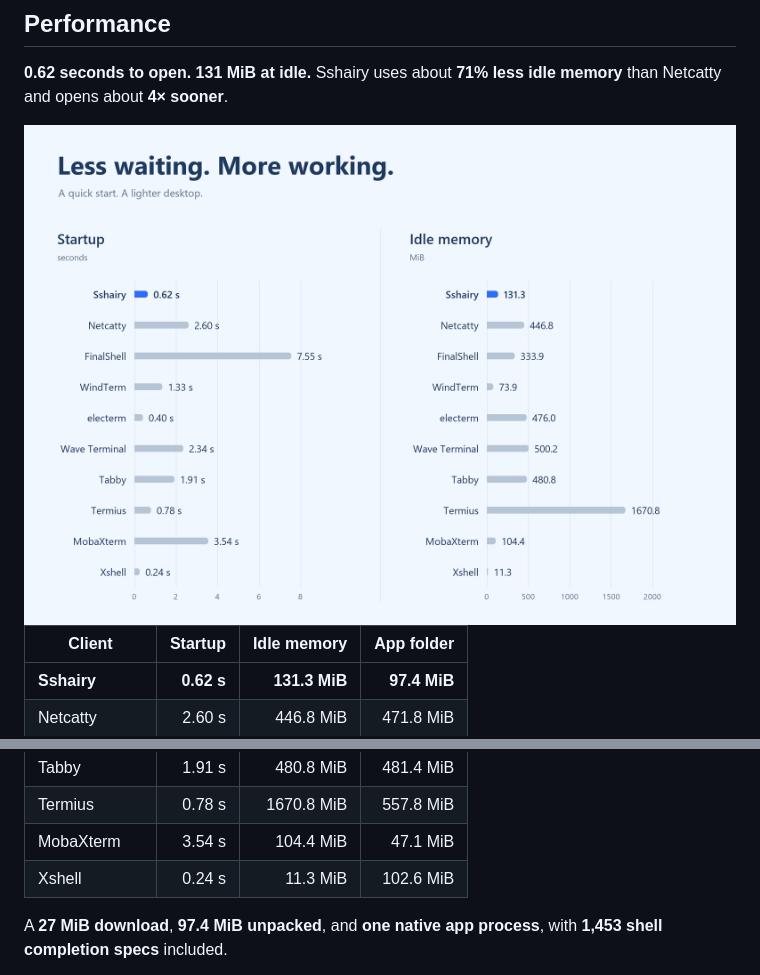
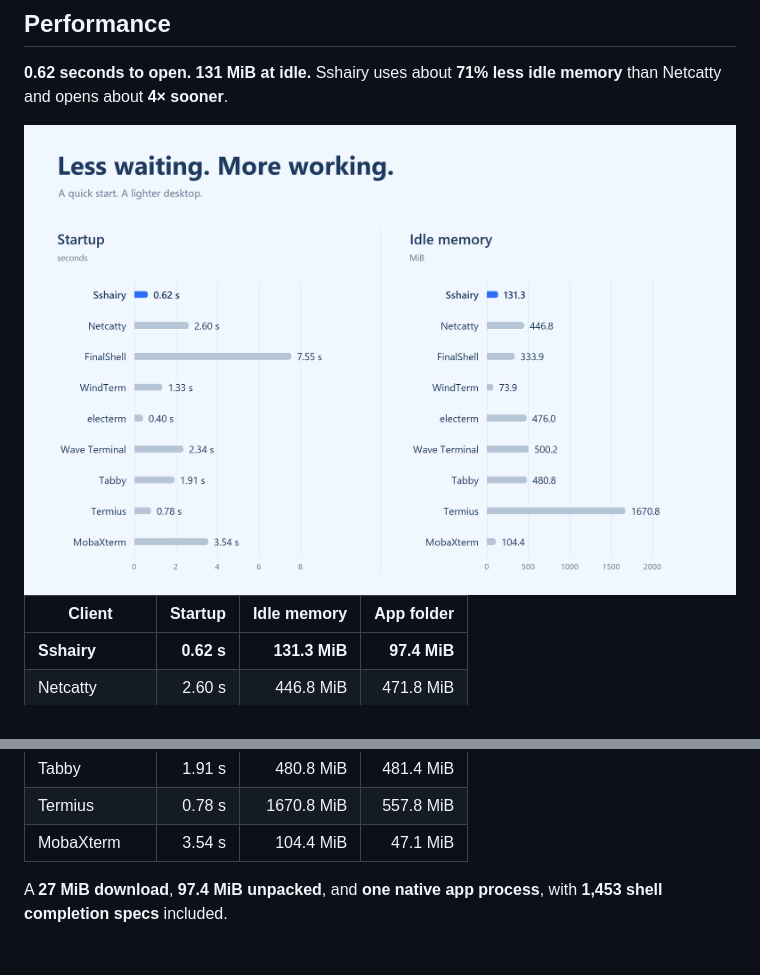
Before and after one commit to Marchen-orz/Sshairy, a Markdown page: README.md, 2 parts joined by grey strips. Drawn GitHub-style; pictures changed too: media/performance.png; blank space fills up the shorter version.

```diff
--- a/README.md
+++ b/README.md
@@ -67,7 +67,6 @@ Ice Blue / Mint, Mint Green, Violet, Sunset Orange, Deep Sea Blue and Sakura Pin
 | Tabby | 1.91 s | 480.8 MiB | 481.4 MiB |
 | Termius | 0.78 s | 1670.8 MiB | 557.8 MiB |
 | MobaXterm | 3.54 s | 104.4 MiB | 47.1 MiB |
-| Xshell | 0.24 s | 11.3 MiB | 102.6 MiB |
 
 <!-- /benchmark-table -->
 
```
Also changed, not shown: README.zh.md (+0 -1 lines), tool/readme/SOURCES.md (+2 -3 lines), media/zh/performance.png, 2 other files.
